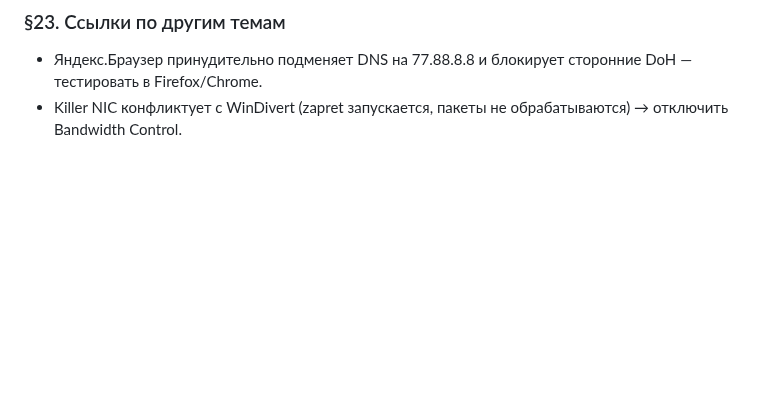
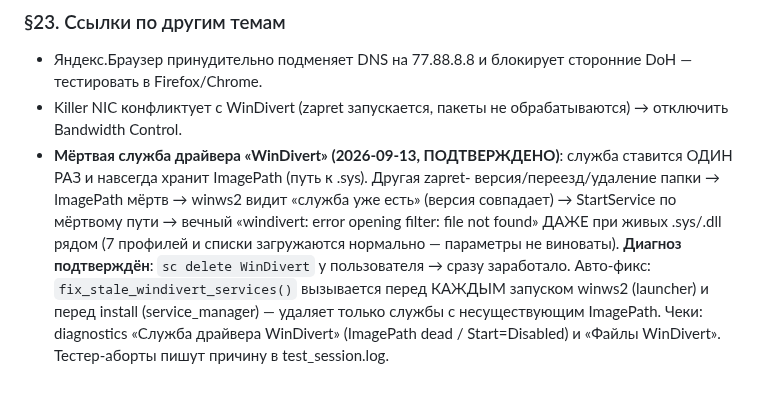
Before and after one commit to TheFirstNoob/Zapret-2-GUI, a Markdown page: AI_DOCS/AGENTS.md, the part around the change. Drawn GitHub-style; blank space fills up the shorter version.

Commit message:
docs: WinDivert driver service case confirmed (sc delete WinDivert fixed it) — auto-fix wired, diagnostics checks added

```diff
--- a/AI_DOCS/AGENTS.md
+++ b/AI_DOCS/AGENTS.md
@@ -359,3 +359,15 @@ raw/objects/release-assets/private-user-images/gist/avatars* — стабиль
   DoH — тестировать в Firefox/Chrome.
 - Killer NIC конфликтует с WinDivert (zapret запускается, пакеты не
   обрабатываются) → отключить Bandwidth Control.
+- **Мёртвая служба драйвера «WinDivert» (2026-09-13, ПОДТВЕРЖДЕНО)**: служба
+  ставится ОДИН РАЗ и навсегда хранит ImagePath (путь к .sys). Другая zapret-
+  версия/переезд/удаление папки → ImagePath мёртв → winws2 видит «служба уже
+  есть» (версия совпадает) → StartService по мёртвому пути → вечный
+  «windivert: error opening filter: file not found» ДАЖЕ при живых .sys/.dll
+  рядом (7 профилей и списки загружаются нормально — параметры не виноваты).
+  **Диагноз подтверждён**: `sc delete WinDivert` у пользователя → сразу
+  заработало. Авто-фикс: `fix_stale_windivert_services()` вызывается перед
+  КАЖДЫМ запуском winws2 (launcher) и перед install (service_manager) —
+  удаляет только службы с несуществующим ImagePath. Чеки: diagnostics
+  «Служба драйвера WinDivert» (ImagePath dead / Start=Disabled) и
+  «Файлы WinDivert». Тестер-аборты пишут причину в test_session.log.
```
